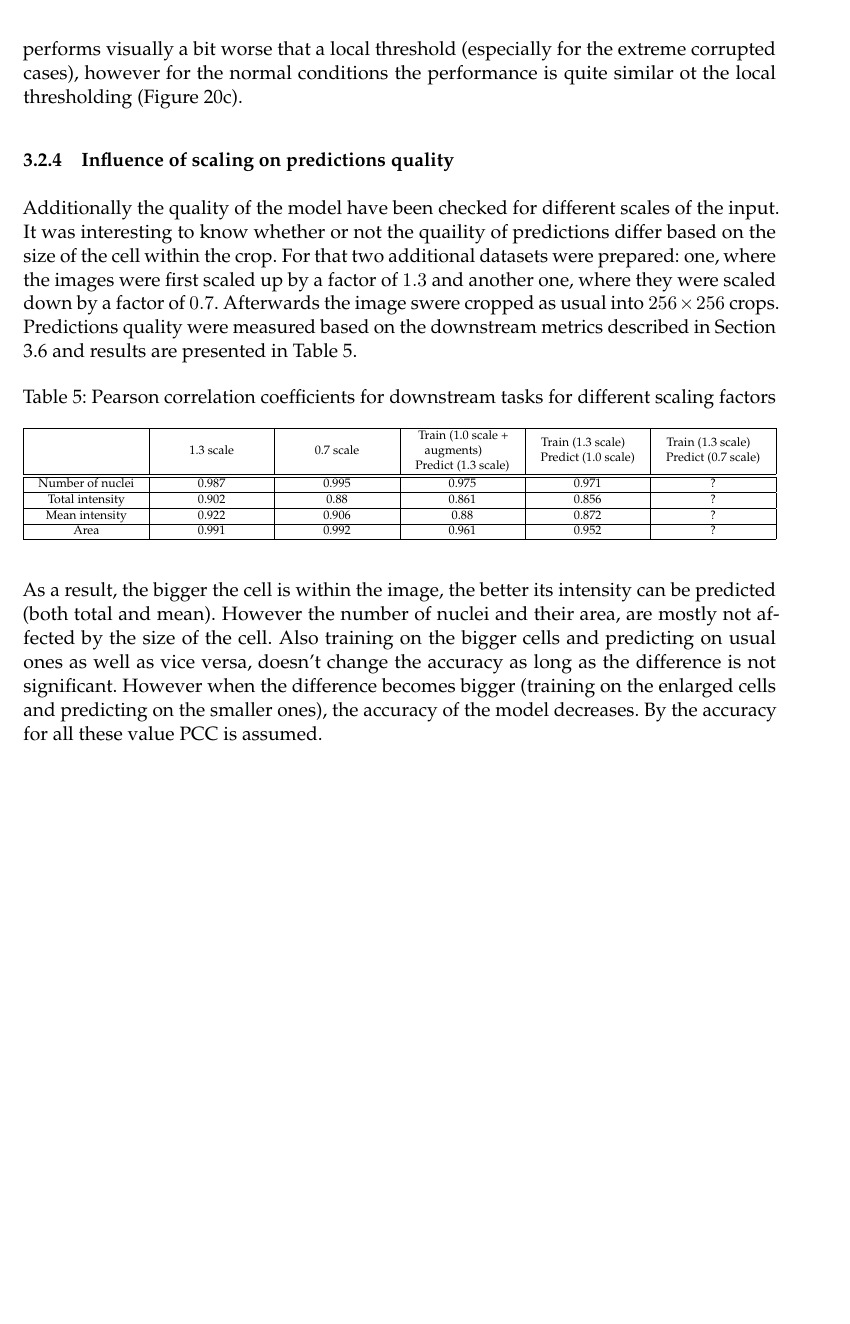
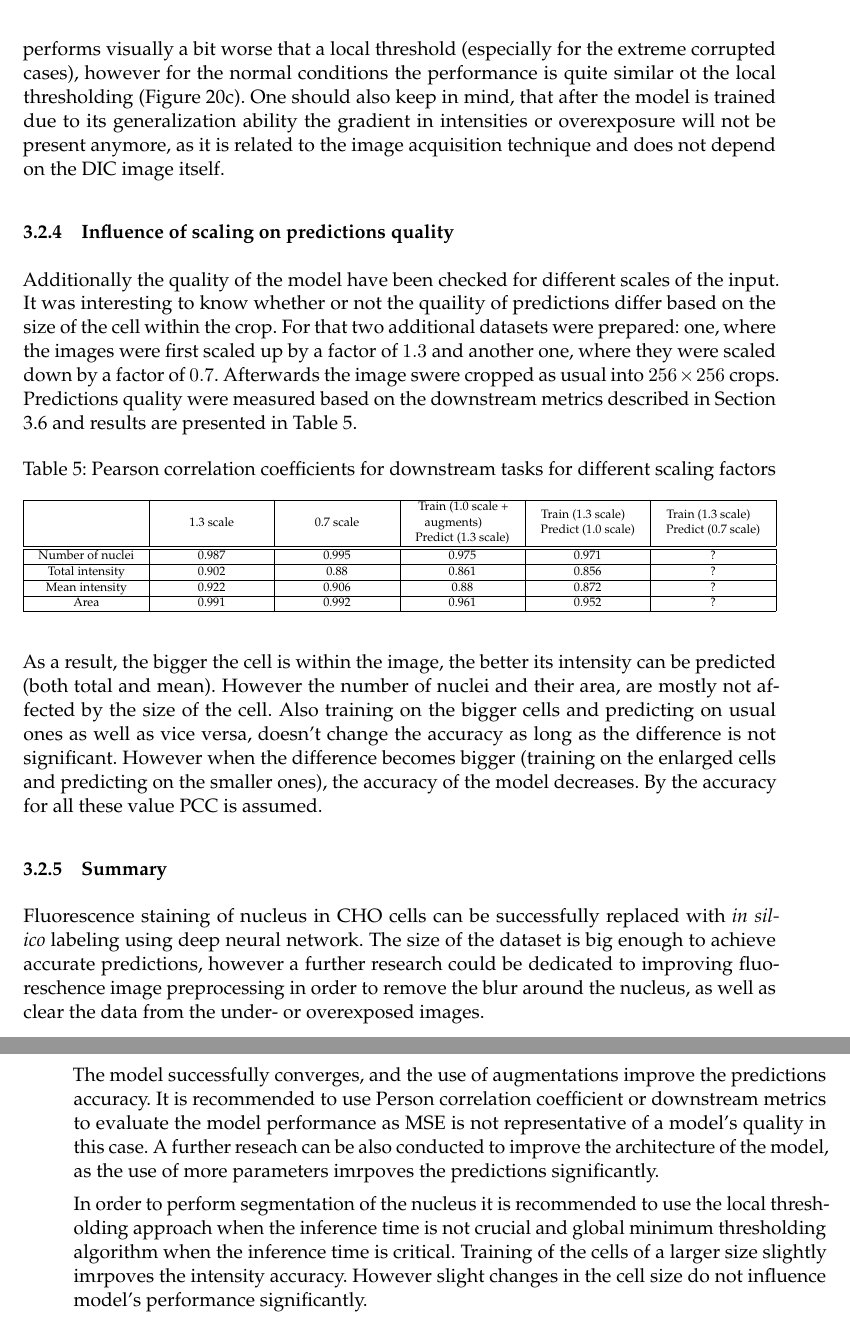
Before and after one commit to Eugeny/final-master-thesis, a LaTeX document (ba.tex, which reads chapters/implementation/nuclei.tex, content/nuclei/summary.tex, content/nuclei/thresholding.tex): part of page 46 of 76 before the commit and two parts of pages 46 and 47 of 77 after it, the two joined at a grey line, cut so that both start at the same text, the shorter picture padded with empty space. Compiled offline with pdfLaTeX.

Commit message:
summary nucleus

```diff
--- a/chapters/implementation/nuclei.tex
+++ b/chapters/implementation/nuclei.tex
@@ -14,3 +14,5 @@
         \input{content/nuclei/thresholding.tex}
     \subsubsection{Influence of scaling on predictions quality}
         \input{content/nuclei/scaling influence.tex}
+    \subsubsection{Summary}
+        \input{content/nuclei/summary.tex}
--- /dev/null
+++ b/content/nuclei/summary.tex
@@ -0,0 +1,5 @@
+Fluorescence staining of nucleus in CHO cells can be successfully replaced with \textit{in silico} labeling using deep neural network. The size of the dataset is big enough to achieve accurate predictions, however a further research could be dedicated to improving fluoreschence image preprocessing in order to remove the blur around the nucleus, as well as clear the data from the under- or overexposed images.
+
+The model successfully converges, and the use of augmentations improve the predictions accuracy. It is recommended to use Person correlation coefficient or downstream metrics to evaluate the model performance as MSE is not representative of a model's quality in this case. A further reseach can be also conducted to improve the architecture of the model, as the use of more parameters imrpoves the predictions significantly.
+
+In order to perform segmentation of the nucleus it is recommended to use the local thresholding approach when the inference time is not crucial and global minimum thresholding algorithm when the inference time is critical. Training of the cells of a larger size slightly imrpoves the intensity accuracy. However slight changes in the cell size do not influence model's performance significantly.
--- a/content/nuclei/thresholding.tex
+++ b/content/nuclei/thresholding.tex
@@ -123,4 +123,4 @@ Such threshold search is then applied to all of the subregions of the image with
       \label{table:threshold-timing}
   \end{table}
 
-Of course local thresholding approach has a longer runtime time (see Table \ref{table:threshold-timing}). Therefore when the inference speed is crutial one can still use \textit{global minimum thresholding}. It does performs visually a bit worse that a local threshold (especially for the extreme corrupted cases), however for the normal conditions the performance is quite similar ot the local thresholding (Figure \ref{fig:thresholding-bad-conditions}c).
+Of course local thresholding approach has a longer runtime time (see Table \ref{table:threshold-timing}). Therefore when the inference speed is crutial one can still use \textit{global minimum thresholding}. It does performs visually a bit worse that a local threshold (especially for the extreme corrupted cases), however for the normal conditions the performance is quite similar ot the local thresholding (Figure \ref{fig:thresholding-bad-conditions}c). One should also keep in mind, that after the model is trained due to its generalization ability the gradient in intensities or overexposure will not be present anymore, as it is related to the image acquisition technique and does not depend on the DIC image itself.
```
Also changed, not shown: 8 other files.
